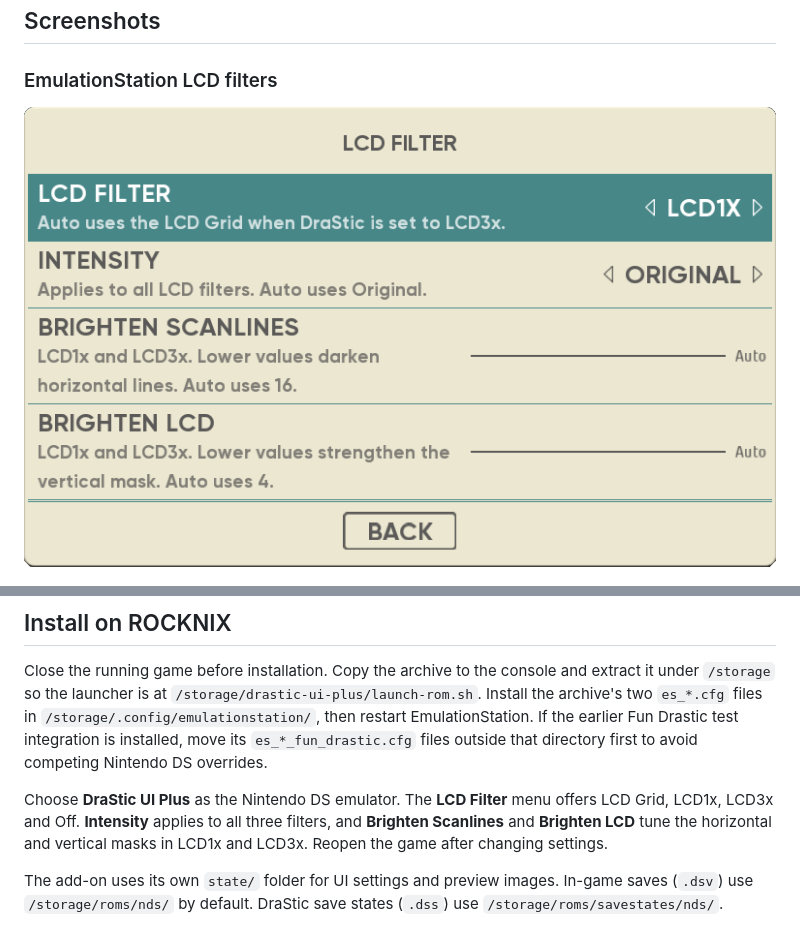
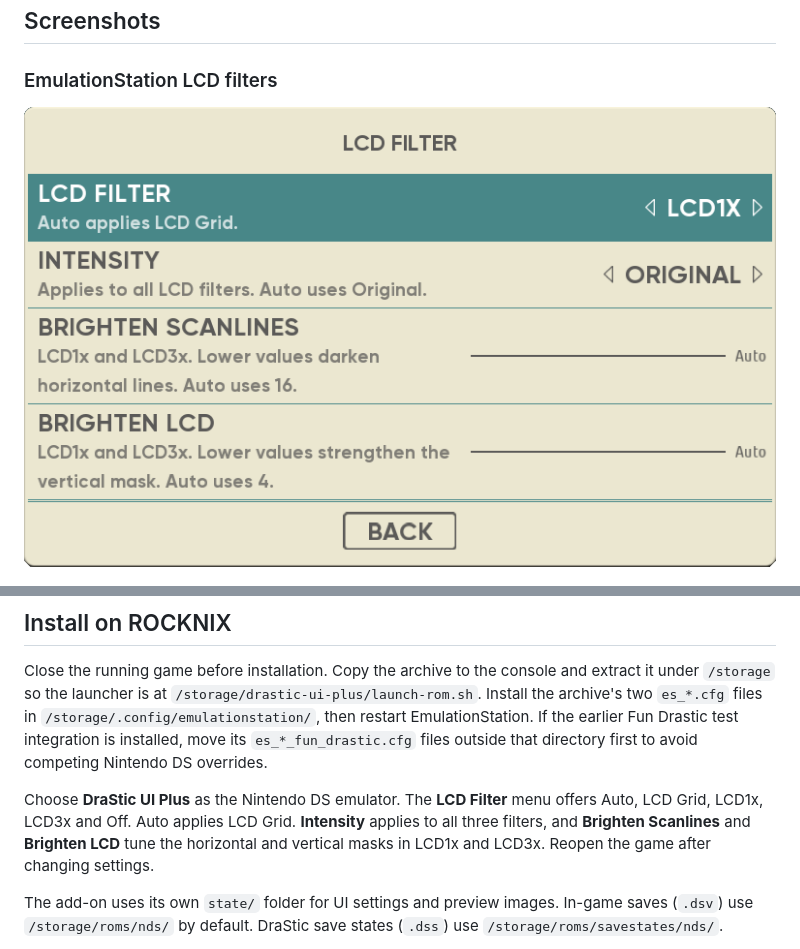
Before and after one commit to lincolnpomper/drastic-ui-plus, a Markdown page: README.md, 2 parts joined by grey strips. Drawn GitHub-style; pictures changed too: docs/screenshots/filter-menu.png.

Commit message:
Default the automatic LCD filter to LCD Grid

```diff
--- a/README.md
+++ b/README.md
@@ -38,7 +38,7 @@ The archive in `dist/` contains the UI library, scripts, EmulationStation config
 
 Close the running game before installation. Copy the archive to the console and extract it under `/storage` so the launcher is at `/storage/drastic-ui-plus/launch-rom.sh`. Install the archive's two `es_*.cfg` files in `/storage/.config/emulationstation/`, then restart EmulationStation. If the earlier Fun Drastic test integration is installed, move its `es_*_fun_drastic.cfg` files outside that directory first to avoid competing Nintendo DS overrides.
 
-Choose **DraStic UI Plus** as the Nintendo DS emulator. The **LCD Filter** menu offers LCD Grid, LCD1x, LCD3x and Off. **Intensity** applies to all three filters, and **Brighten Scanlines** and **Brighten LCD** tune the horizontal and vertical masks in LCD1x and LCD3x. Reopen the game after changing settings.
+Choose **DraStic UI Plus** as the Nintendo DS emulator. The **LCD Filter** menu offers Auto, LCD Grid, LCD1x, LCD3x and Off. Auto applies LCD Grid. **Intensity** applies to all three filters, and **Brighten Scanlines** and **Brighten LCD** tune the horizontal and vertical masks in LCD1x and LCD3x. Reopen the game after changing settings.
 
 The add-on uses its own `state/` folder for UI settings and preview images. In-game saves (`.dsv`) use `/storage/roms/nds/` by default. DraStic save states (`.dss`) use `/storage/roms/savestates/nds/`.
 
```
Also changed, not shown: 3 other files.
